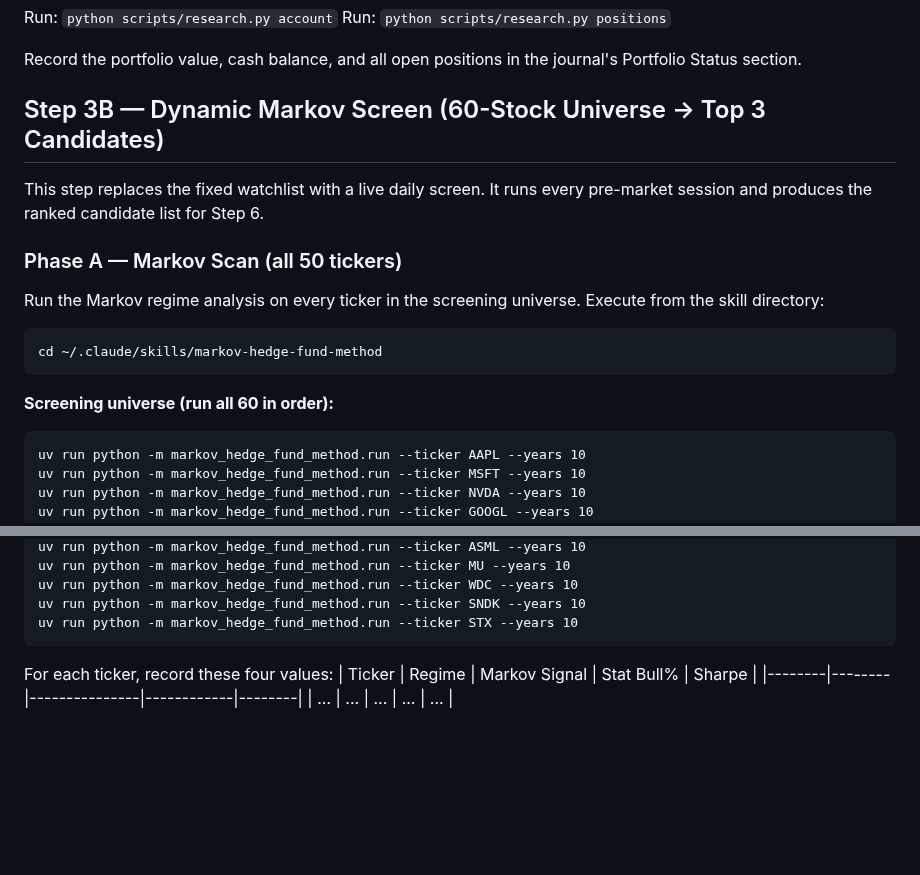
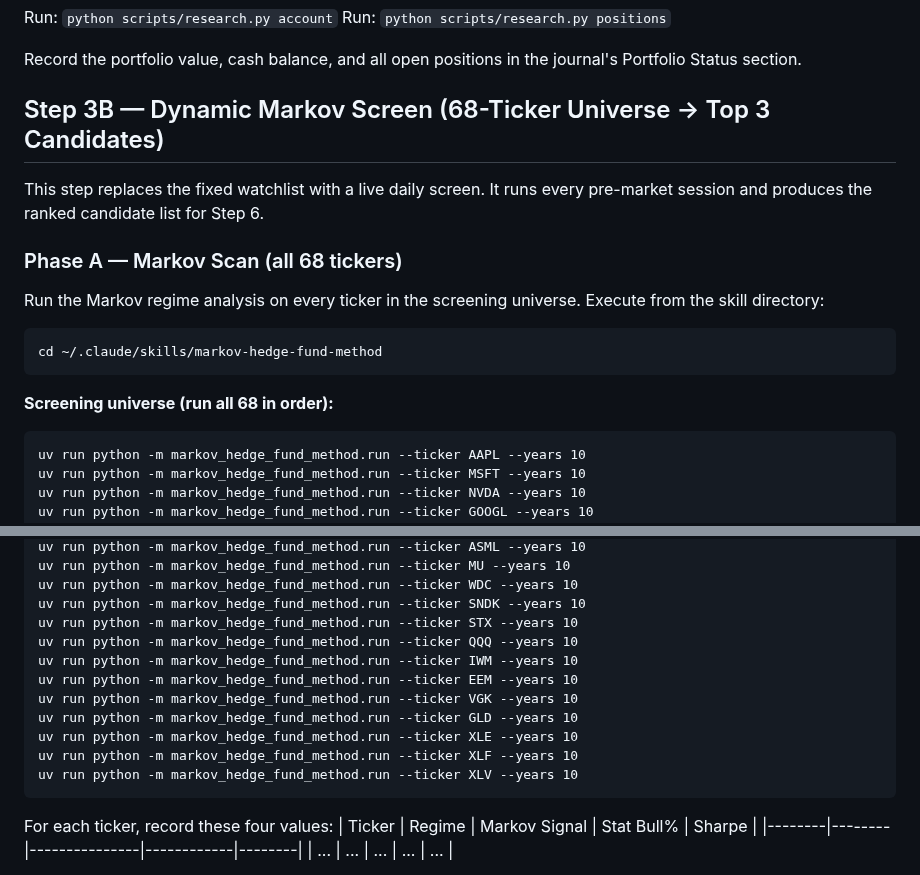
Before and after one commit to 101Larz/trading-bot, a Markdown page: routines/pre-market.md, 2 parts joined by grey strips. Rendered like a GitHub page; blank space fills up the shorter version.

Commit message:
Expand screening universe from 60 to 68 tickers: add 8 broad-market ETFs
New ETFs: QQQ (Nasdaq 100), IWM (Russell 2000), EEM (MSCI EM), VGK (FTSE Europe),
GLD (Gold), XLE (Energy sector), XLF (Financials sector), XLV (Healthcare sector).
All available on Alpaca paper/live. Updates pre-market.md run list and strategy.md table.

````diff
--- a/routines/pre-market.md
+++ b/routines/pre-market.md
@@ -32,11 +32,11 @@ Run: `python scripts/research.py positions`
 
 Record the portfolio value, cash balance, and all open positions in the journal's Portfolio Status section.
 
-## Step 3B — Dynamic Markov Screen (60-Stock Universe → Top 3 Candidates)
+## Step 3B — Dynamic Markov Screen (68-Ticker Universe → Top 3 Candidates)
 
 This step replaces the fixed watchlist with a live daily screen. It runs every pre-market session and produces the ranked candidate list for Step 6.
 
-### Phase A — Markov Scan (all 50 tickers)
+### Phase A — Markov Scan (all 68 tickers)
 
 Run the Markov regime analysis on every ticker in the screening universe. Execute from the skill directory:
 
@@ -44,7 +44,7 @@ Run the Markov regime analysis on every ticker in the screening universe. Execut
 cd ~/.claude/skills/markov-hedge-fund-method
 ```
 
-**Screening universe (run all 60 in order):**
+**Screening universe (run all 68 in order):**
 ```
 uv run python -m markov_hedge_fund_method.run --ticker AAPL --years 10
 uv run python -m markov_hedge_fund_method.run --ticker MSFT --years 10
@@ -106,6 +106,14 @@ uv run python -m markov_hedge_fund_method.run --ticker MU --years 10
 uv run python -m markov_hedge_fund_method.run --ticker WDC --years 10
 uv run python -m markov_hedge_fund_method.run --ticker SNDK --years 10
 uv run python -m markov_hedge_fund_method.run --ticker STX --years 10
+uv run python -m markov_hedge_fund_method.run --ticker QQQ --years 10
+uv run python -m markov_hedge_fund_method.run --ticker IWM --years 10
+uv run python -m markov_hedge_fund_method.run --ticker EEM --years 10
+uv run python -m markov_hedge_fund_method.run --ticker VGK --years 10
+uv run python -m markov_hedge_fund_method.run --ticker GLD --years 10
+uv run python -m markov_hedge_fund_method.run --ticker XLE --years 10
+uv run python -m markov_hedge_fund_method.run --ticker XLF --years 10
+uv run python -m markov_hedge_fund_method.run --ticker XLV --years 10
 ```
 
 For each ticker, record these four values:
````
Also changed, not shown: memory/strategy.md (+3 -2 lines).
